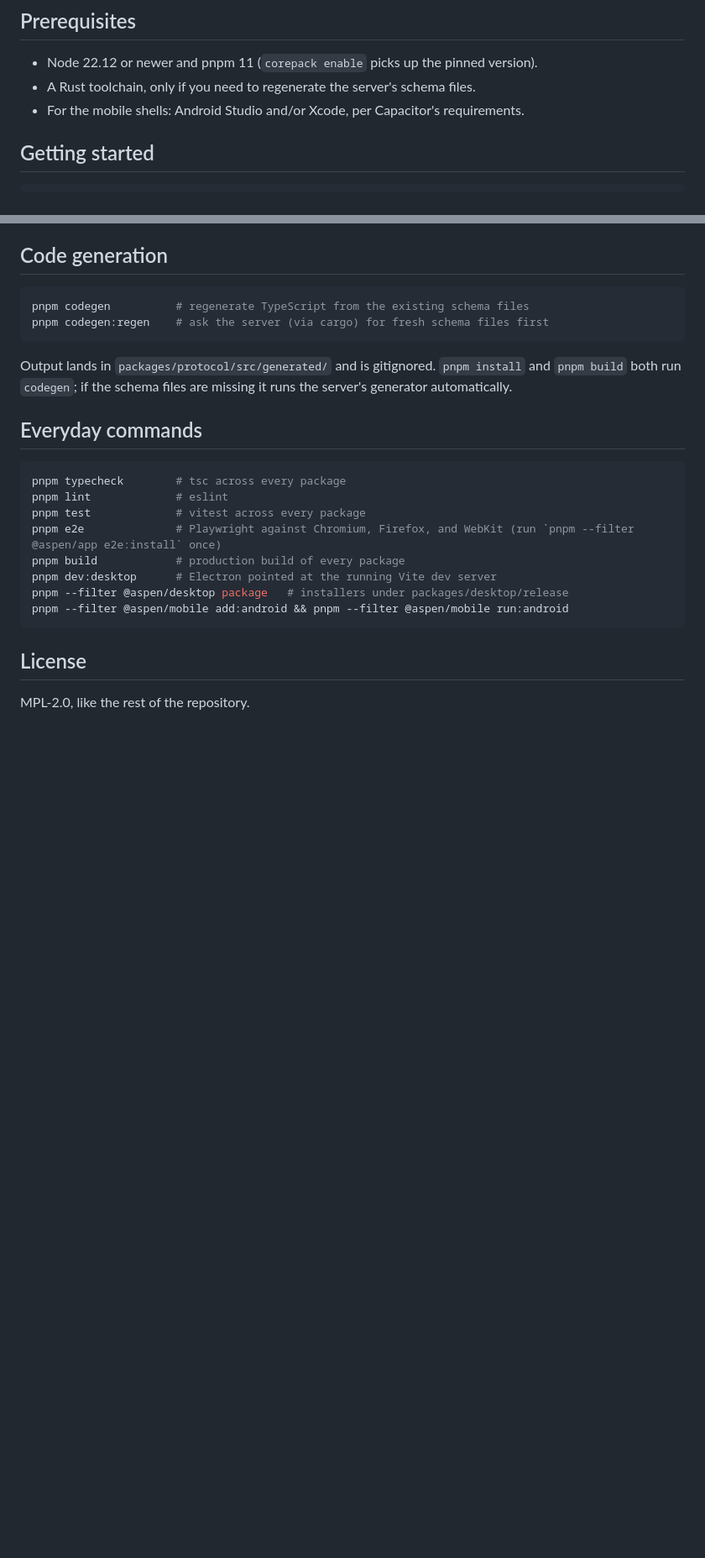
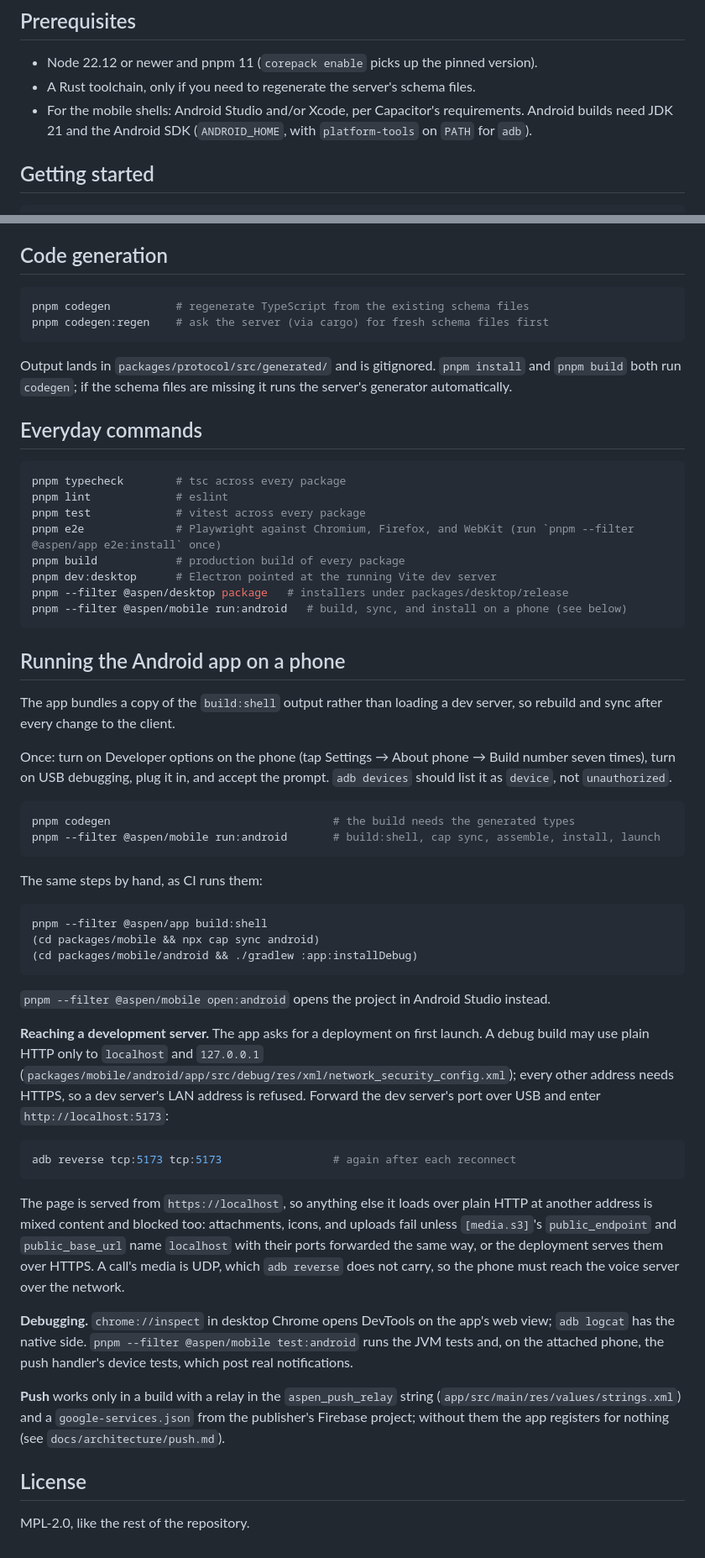
Before and after one commit to aspen-chat/aspen-chat-server, a Markdown page: client/README.md, 2 parts joined by grey strips. Shown at 84% size. Drawn GitHub-style; blank space fills up the shorter version.

Commit message:
The client README says how to build, install, and debug the Android app on a phone
Co-Authored-By: Claude Opus 5.5 <noreply@anthropic.com>

````diff
--- a/client/README.md
+++ b/client/README.md
@@ -13,7 +13,8 @@ One TypeScript web application, shipped three ways:
 
 - Node 22.12 or newer and pnpm 11 (`corepack enable` picks up the pinned version).
 - A Rust toolchain, only if you need to regenerate the server's schema files.
-- For the mobile shells: Android Studio and/or Xcode, per Capacitor's requirements.
+- For the mobile shells: Android Studio and/or Xcode, per Capacitor's requirements. Android builds
+  need JDK 21 and the Android SDK (`ANDROID_HOME`, with `platform-tools` on `PATH` for `adb`).
 
 ## Getting started
 
@@ -54,8 +55,56 @@ pnpm e2e              # Playwright against Chromium, Firefox, and WebKit (run `p
 pnpm build            # production build of every package
 pnpm dev:desktop      # Electron pointed at the running Vite dev server
 pnpm --filter @aspen/desktop package   # installers under packages/desktop/release
-pnpm --filter @aspen/mobile add:android && pnpm --filter @aspen/mobile run:android
+pnpm --filter @aspen/mobile run:android   # build, sync, and install on a phone (see below)
 ```
+
+## Running the Android app on a phone
+
+The app bundles a copy of the `build:shell` output rather than loading a dev server, so rebuild
+and sync after every change to the client.
+
+Once: turn on Developer options on the phone (tap Settings → About phone → Build number seven
+times), turn on USB debugging, plug it in, and accept the prompt. `adb devices` should list it as
+`device`, not `unauthorized`.
+
+```sh
+pnpm codegen                                  # the build needs the generated types
+pnpm --filter @aspen/mobile run:android       # build:shell, cap sync, assemble, install, launch
+```
+
+The same steps by hand, as CI runs them:
+
+```sh
+pnpm --filter @aspen/app build:shell
+(cd packages/mobile && npx cap sync android)
+(cd packages/mobile/android && ./gradlew :app:installDebug)
+```
+
+`pnpm --filter @aspen/mobile open:android` opens the project in Android Studio instead.
+
+**Reaching a development server.** The app asks for a deployment on first launch. A debug build
+may use plain HTTP only to `localhost` and `127.0.0.1`
+(`packages/mobile/android/app/src/debug/res/xml/network_security_config.xml`); every other
+address needs HTTPS, so a dev server's LAN address is refused. Forward the dev server's port over
+USB and enter `http://localhost:5173`:
+
+```sh
+adb reverse tcp:5173 tcp:5173                 # again after each reconnect
+```
+
+The page is served from `https://localhost`, so anything else it loads over plain HTTP at
+another address is mixed content and blocked too: attachments, icons, and uploads fail unless
+`[media.s3]`'s `public_endpoint` and `public_base_url` name `localhost` with their ports
+forwarded the same way, or the deployment serves them over HTTPS. A call's media is UDP, which
+`adb reverse` does not carry, so the phone must reach the voice server over the network.
+
+**Debugging.** `chrome://inspect` in desktop Chrome opens DevTools on the app's web view;
+`adb logcat` has the native side. `pnpm --filter @aspen/mobile test:android` runs the JVM tests
+and, on the attached phone, the push handler's device tests, which post real notifications.
+
+**Push** works only in a build with a relay in the `aspen_push_relay` string
+(`app/src/main/res/values/strings.xml`) and a `google-services.json` from the publisher's
+Firebase project; without them the app registers for nothing (see `docs/architecture/push.md`).
 
 ## License
 
````
